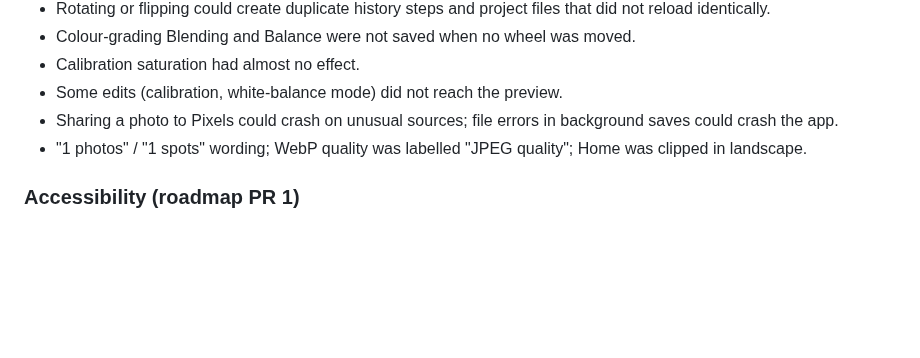
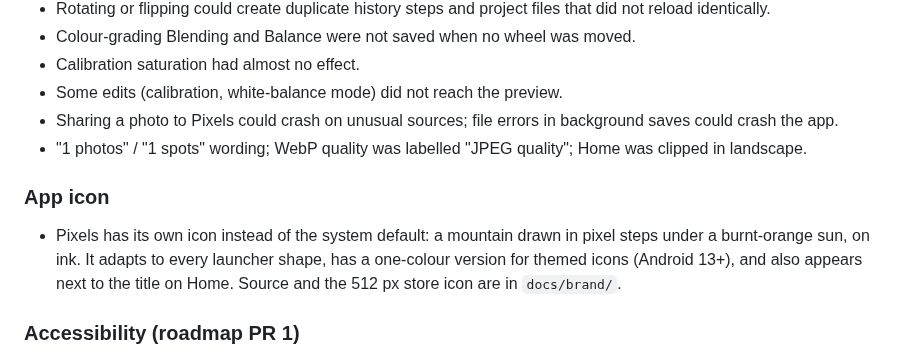
Before and after one commit to Selva461/Pixels, a Markdown page: CHANGELOG.md, the part around the change. GitHub-like rendering; blank space fills up the shorter version.

```diff
--- a/CHANGELOG.md
+++ b/CHANGELOG.md
@@ -42,6 +42,12 @@ published to a store yet. Detailed engineering notes for each entry are in HANDO
 - "1 photos" / "1 spots" wording; WebP quality was labelled "JPEG quality"; Home was clipped in
   landscape.
 
+### App icon
+- Pixels has its own icon instead of the system default: a mountain drawn in pixel steps under a
+  burnt-orange sun, on ink. It adapts to every launcher shape, has a one-colour version for themed
+  icons (Android 13+), and also appears next to the title on Home. Source and the 512 px store
+  icon are in `docs/brand/`.
+
 ### Accessibility (roadmap PR 1)
 - Works with TalkBack: every control has a name; sliders, the before/after divider and the colour
   wheel read their value; tools, curve channels and colour bands with changes are read as
```
Also changed, not shown: HANDOFF.md (+14 -1 lines), README.md (+3 -0 lines), docs/brand/pixels-icon-512.png (added), 12 other files.
